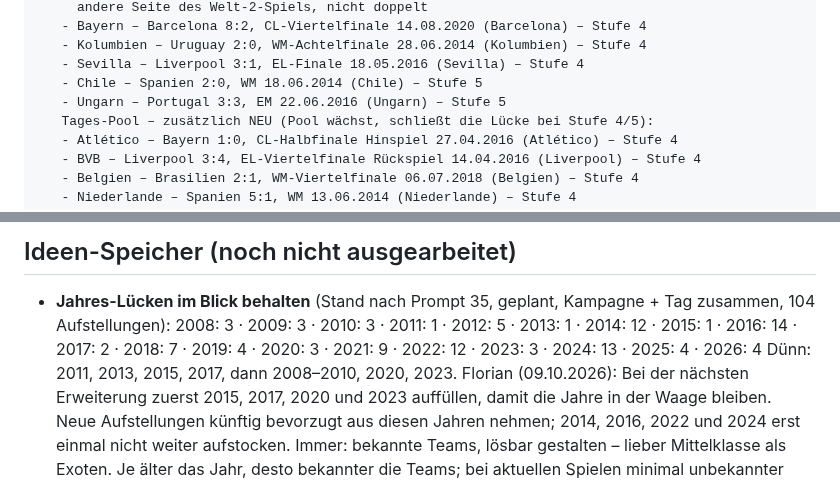
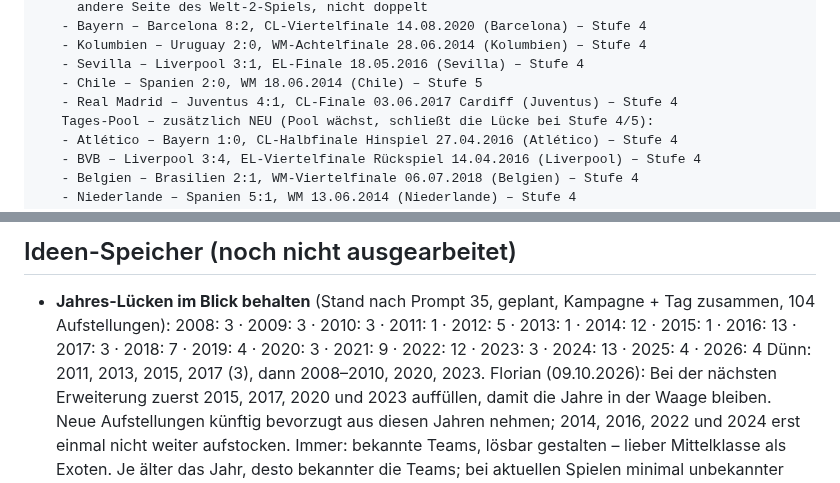
Before and after one commit to floriangiggs/Starting-XI, a Markdown page: prompts_naechste_schritte.md, 2 parts joined by grey strips. Drawn GitHub-style.

Commit message:
Prompt 35: Ungarn–Portugal 2016 durch Real–Juventus CL-Finale 2017 ersetzt
Co-Authored-By: Claude Opus 5.5 <noreply@anthropic.com>
Claude-Session: https://claude.ai/code/session_01BD2NRrYwgkFvEW7Tg15nNQ

```diff
--- a/prompts_naechste_schritte.md
+++ b/prompts_naechste_schritte.md
@@ -2662,7 +2662,7 @@ Regeln (Florian, verbindlich):
    - Kolumbien – Uruguay 2:0, WM-Achtelfinale 28.06.2014 (Kolumbien) – Stufe 4
    - Sevilla – Liverpool 3:1, EL-Finale 18.05.2016 (Sevilla) – Stufe 4
    - Chile – Spanien 2:0, WM 18.06.2014 (Chile) – Stufe 5
-   - Ungarn – Portugal 3:3, EM 22.06.2016 (Ungarn) – Stufe 5
+   - Real Madrid – Juventus 4:1, CL-Finale 03.06.2017 Cardiff (Juventus) – Stufe 4
    Tages-Pool – zusätzlich NEU (Pool wächst, schließt die Lücke bei Stufe 4/5):
    - Atlético – Bayern 1:0, CL-Halbfinale Hinspiel 27.04.2016 (Atlético) – Stufe 4
    - BVB – Liverpool 3:4, EL-Viertelfinale Rückspiel 14.04.2016 (Liverpool) – Stufe 4
@@ -2747,9 +2747,9 @@ TV-Bilder, Vereinslogos oder Original-Trikots – stattdessen App-Aufnahmen
 - **Jahres-Lücken im Blick behalten** (Stand nach Prompt 35, geplant,
   Kampagne + Tag zusammen, 104 Aufstellungen):
   2008: 3 · 2009: 3 · 2010: 3 · 2011: 1 · 2012: 5 · 2013: 1 · 2014: 12 ·
-  2015: 1 · 2016: 14 · 2017: 2 · 2018: 7 · 2019: 4 · 2020: 3 · 2021: 9 ·
+  2015: 1 · 2016: 13 · 2017: 3 · 2018: 7 · 2019: 4 · 2020: 3 · 2021: 9 ·
   2022: 12 · 2023: 3 · 2024: 13 · 2025: 4 · 2026: 4
-  Dünn: 2011, 2013, 2015, 2017, dann 2008–2010, 2020, 2023.
+  Dünn: 2011, 2013, 2015, 2017 (3), dann 2008–2010, 2020, 2023.
   Florian (09.10.2026): Bei der nächsten Erweiterung zuerst 2015, 2017,
   2020 und 2023 auffüllen, damit die Jahre in der Waage bleiben. Neue
   Aufstellungen künftig bevorzugt aus diesen Jahren nehmen; 2014, 2016,
```
